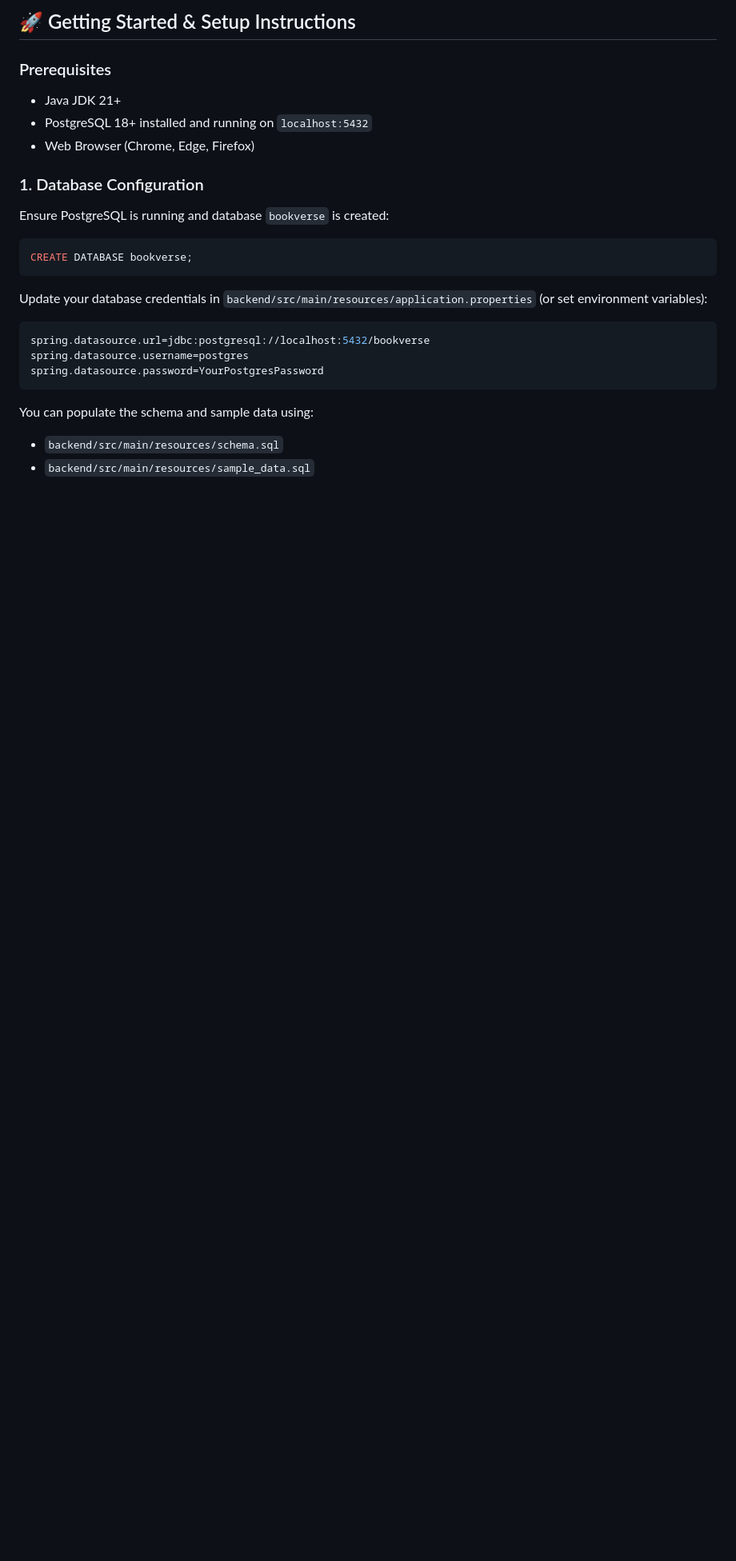
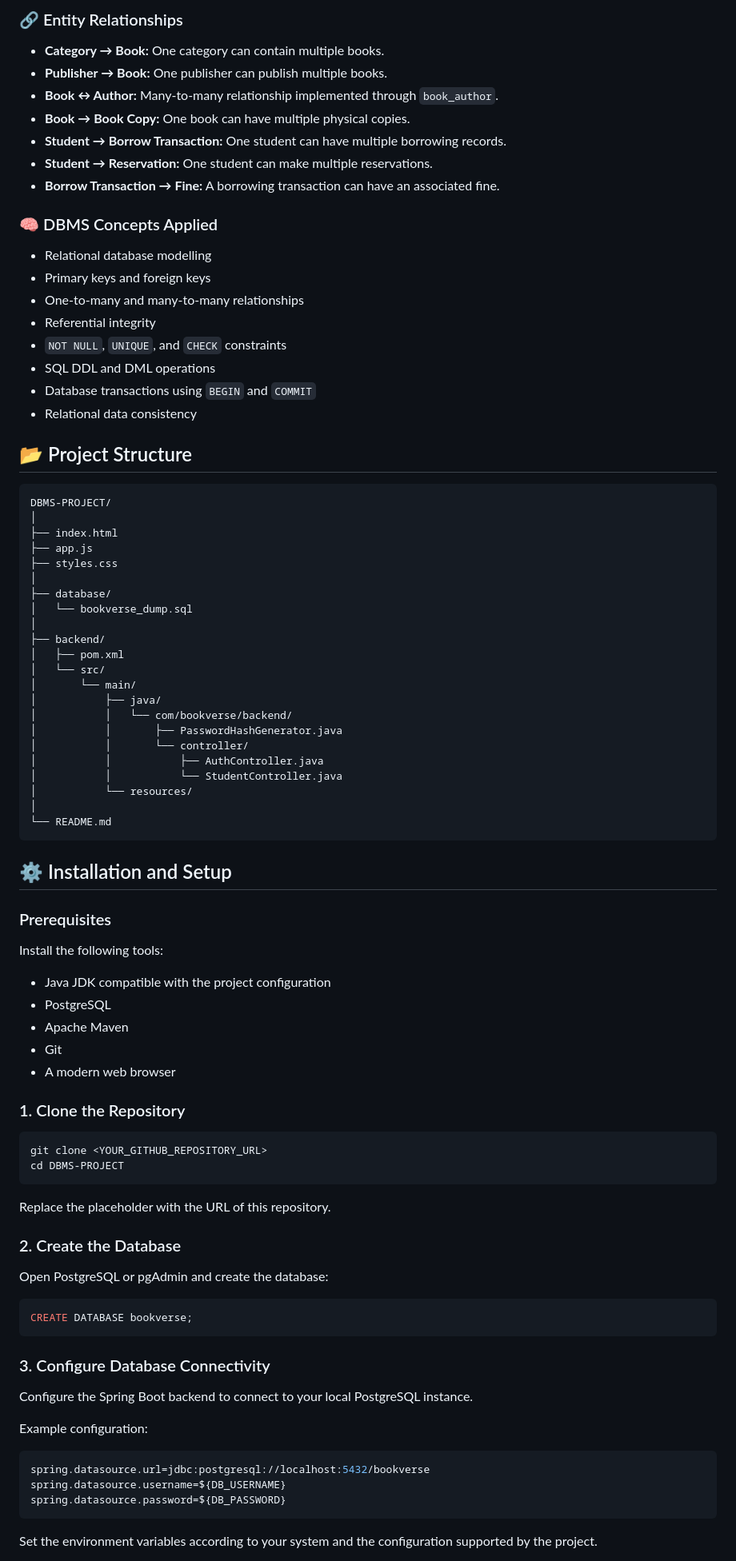
Before and after one commit to adithyanbalu/BookVerse-SmartLibrary, a Markdown page: README.md, the part around one of its changes. Shown at 80% size. Drawn GitHub-style; blank space fills up the shorter version.

Commit message:
Revise README for clarity and detail
Updated README to enhance project description, objectives, features, and installation instructions.

````diff
--- a/README.md
+++ b/README.md
@@ -39,25 +127,92 @@ The PostgreSQL database `bookverse` consists of 10 normalized tables connected t
 
-## 🚀 Getting Started & Setup Instructions
+### 🔗 Entity Relationships
+
+* **Category → Book:** One category can contain multiple books.
+* **Publisher → Book:** One publisher can publish multiple books.
+* **Book ↔ Author:** Many-to-many relationship implemented through `book_author`.
+* **Book → Book Copy:** One book can have multiple physical copies.
+* **Student → Borrow Transaction:** One student can have multiple borrowing records.
+* **Student → Reservation:** One student can make multiple reservations.
+* **Borrow Transaction → Fine:** A borrowing transaction can have an associated fine.
+
+### 🧠 DBMS Concepts Applied
+
+* Relational database modelling
+* Primary keys and foreign keys
+* One-to-many and many-to-many relationships
+* Referential integrity
+* `NOT NULL`, `UNIQUE`, and `CHECK` constraints
+* SQL DDL and DML operations
+* Database transactions using `BEGIN` and `COMMIT`
+* Relational data consistency
+
+## 📂 Project Structure
+
+```text
+DBMS-PROJECT/
+│
+├── index.html
+├── app.js
+├── styles.css
+│
+├── database/
+│   └── bookverse_dump.sql
+│
+├── backend/
+│   ├── pom.xml
+│   └── src/
+│       └── main/
+│           ├── java/
+│           │   └── com/bookverse/backend/
+│           │       ├── PasswordHashGenerator.java
+│           │       └── controller/
+│           │           ├── AuthController.java
+│           │           └── StudentController.java
+│           └── resources/
+│
+└── README.md
+```
+
+## ⚙️ Installation and Setup
 
 ### Prerequisites
-* Java JDK 21+
-* PostgreSQL 18+ installed and running on `localhost:5432`
-* Web Browser (Chrome, Edge, Firefox)
 
-### 1. Database Configuration
-Ensure PostgreSQL is running and database `bookverse` is created:
+Install the following tools:
+
+* Java JDK compatible with the project configuration
+* PostgreSQL
+* Apache Maven
+* Git
+* A modern web browser
+
+### 1. Clone the Repository
+
+```bash
+git clone <YOUR_GITHUB_REPOSITORY_URL>
+cd DBMS-PROJECT
+```
+
+Replace the placeholder with the URL of this repository.
+
+### 2. Create the Database
+
+Open PostgreSQL or pgAdmin and create the database:
+
 ```sql
 CREATE DATABASE bookverse;
 ```
 
-Update your database credentials in `backend/src/main/resources/application.properties` (or set environment variables):
+### 3. Configure Database Connectivity
+
+Configure the Spring Boot backend to connect to your local PostgreSQL instance.
+
+Example configuration:
+
 ```properties
 spring.datasource.url=jdbc:postgresql://localhost:5432/bookverse
-spring.datasource.username=postgres
-spring.datasource.password=YourPostgresPassword
+spring.datasource.username=${DB_USERNAME}
+spring.datasource.password=${DB_PASSWORD}
 ```
 
-You can populate the schema and sample data using:
-* `backend/src/main/resources/schema.sql`
-* `backend/src/main/resources/sample_data.sql`
+Set the environment variables according to your system and the configuration supported by the project.
 
````
Also changed, not shown: other parts of README.md (+208 -132 lines).
